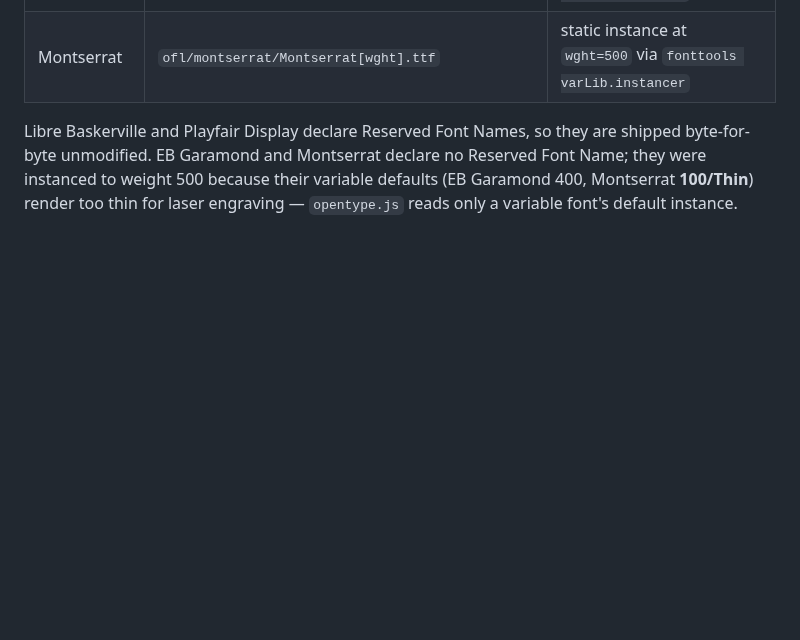
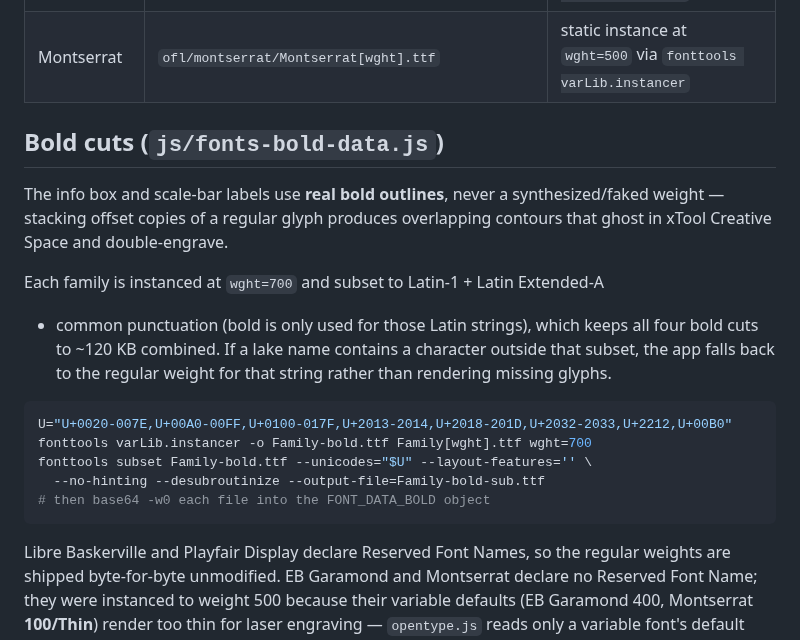
Before and after one commit to brandonsroberts1-oss/Lake-Map-Creator, a Markdown page: fonts/README.md, the part around the change. GitHub-like rendering; blank space fills up the shorter version.

````diff
--- a/fonts/README.md
+++ b/fonts/README.md
@@ -11,8 +11,28 @@ under the **SIL Open Font License 1.1** — full license texts are in this direc
 | EB Garamond | `ofl/ebgaramond/EBGaramond[wght].ttf` | static instance at `wght=500` via `fonttools varLib.instancer` |
 | Montserrat | `ofl/montserrat/Montserrat[wght].ttf` | static instance at `wght=500` via `fonttools varLib.instancer` |
 
-Libre Baskerville and Playfair Display declare Reserved Font Names, so they are
-shipped byte-for-byte unmodified. EB Garamond and Montserrat declare no Reserved
+## Bold cuts (`js/fonts-bold-data.js`)
+
+The info box and scale-bar labels use **real bold outlines**, never a
+synthesized/faked weight — stacking offset copies of a regular glyph produces
+overlapping contours that ghost in xTool Creative Space and double-engrave.
+
+Each family is instanced at `wght=700` and subset to Latin-1 + Latin Extended-A
++ common punctuation (bold is only used for those Latin strings), which keeps
+all four bold cuts to ~120 KB combined. If a lake name contains a character
+outside that subset, the app falls back to the regular weight for that string
+rather than rendering missing glyphs.
+
+```bash
+U="U+0020-007E,U+00A0-00FF,U+0100-017F,U+2013-2014,U+2018-201D,U+2032-2033,U+2212,U+00B0"
+fonttools varLib.instancer -o Family-bold.ttf Family[wght].ttf wght=700
+fonttools subset Family-bold.ttf --unicodes="$U" --layout-features='' \
+  --no-hinting --desubroutinize --output-file=Family-bold-sub.ttf
+# then base64 -w0 each file into the FONT_DATA_BOLD object
+```
+
+Libre Baskerville and Playfair Display declare Reserved Font Names, so the
+regular weights are shipped byte-for-byte unmodified. EB Garamond and Montserrat declare no Reserved
 Font Name; they were instanced to weight 500 because their variable defaults
 (EB Garamond 400, Montserrat **100/Thin**) render too thin for laser engraving —
 `opentype.js` reads only a variable font's default instance.
````
Also changed, not shown: README.md (+4 -2 lines), docs/export-render.png, docs/screenshot.png, 5 other files.
